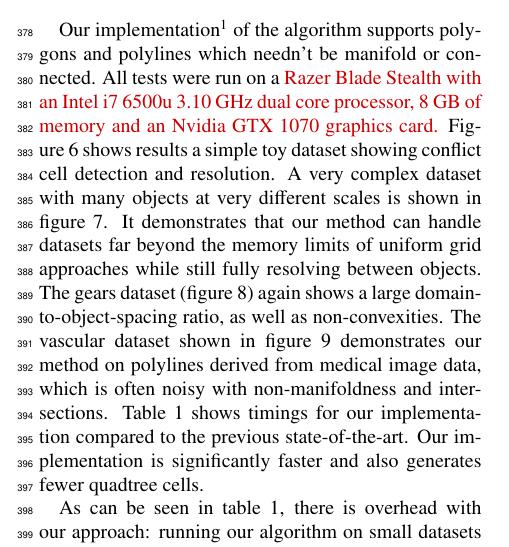
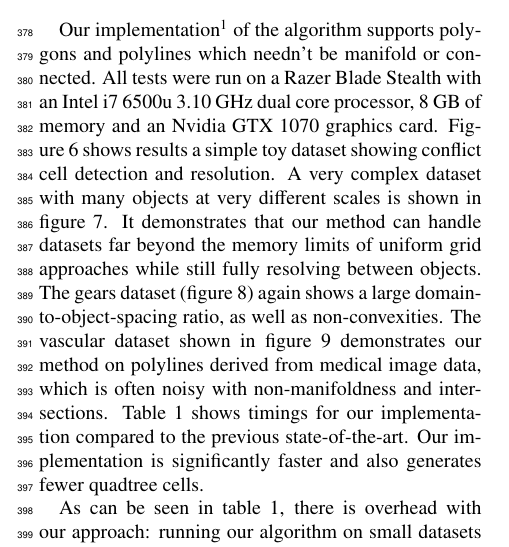
Before and after one commit to edwardsjohnmartin/pgvd-paper, a LaTeX paper (paper.tex): part of one column of page 7 of 9, cut so that both start at the same text. Compiled offline with pdfLaTeX.

Commit message:
removed red text

```diff
--- a/paper.tex
+++ b/paper.tex
@@ -726,7 +726,7 @@ The primary data structures are shown in figure \ref{fig:data-structures-1}. The
 Our implementation\footnote{
 Source code will be made available at our website. %is available at \url{http://cedmav.org/research/project/33-gvds.html}.
 }
-of the algorithm supports polygons and polylines which needn't be manifold or connected. All tests were run on a \red{Razer Blade Stealth with an Intel i7 6500u 3.10 GHz dual core processor, 8 GB of memory and an Nvidia GTX 1070 graphics card.} Figure \ref{fig:results-toy} shows results a simple toy dataset showing conflict cell detection and resolution. A very complex dataset with many objects at very different scales is shown in figure \ref{fig:results-maze}. It demonstrates that our method can handle datasets far beyond the memory limits of uniform grid approaches while still fully resolving between objects. The gears dataset (figure \ref{fig:gears}) again shows a large domain-to-object-spacing ratio, as well as non-convexities. The vascular dataset shown in figure \ref{fig:vascular} demonstrates our method on polylines derived from medical image data, which is often noisy with non-manifoldness and intersections. Table \ref{tab:timings} shows timings for our implementation compared to the previous state-of-the-art. Our implementation is significantly faster and also generates fewer quadtree cells.
+of the algorithm supports polygons and polylines which needn't be manifold or connected. All tests were run on a Razer Blade Stealth with an Intel i7 6500u 3.10 GHz dual core processor, 8 GB of memory and an Nvidia GTX 1070 graphics card. Figure \ref{fig:results-toy} shows results a simple toy dataset showing conflict cell detection and resolution. A very complex dataset with many objects at very different scales is shown in figure \ref{fig:results-maze}. It demonstrates that our method can handle datasets far beyond the memory limits of uniform grid approaches while still fully resolving between objects. The gears dataset (figure \ref{fig:gears}) again shows a large domain-to-object-spacing ratio, as well as non-convexities. The vascular dataset shown in figure \ref{fig:vascular} demonstrates our method on polylines derived from medical image data, which is often noisy with non-manifoldness and intersections. Table \ref{tab:timings} shows timings for our implementation compared to the previous state-of-the-art. Our implementation is significantly faster and also generates fewer quadtree cells.
 
 \begin{figure}
   \centering
```
Also changed, not shown: paper.pdf, 3 other files.
